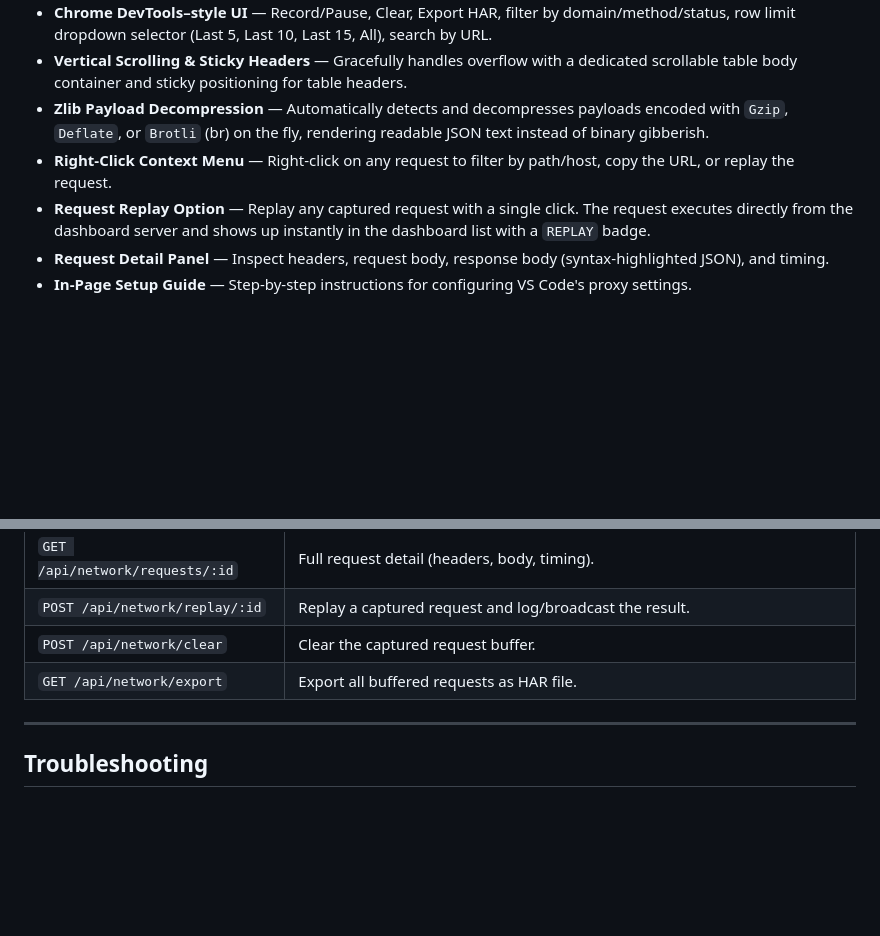
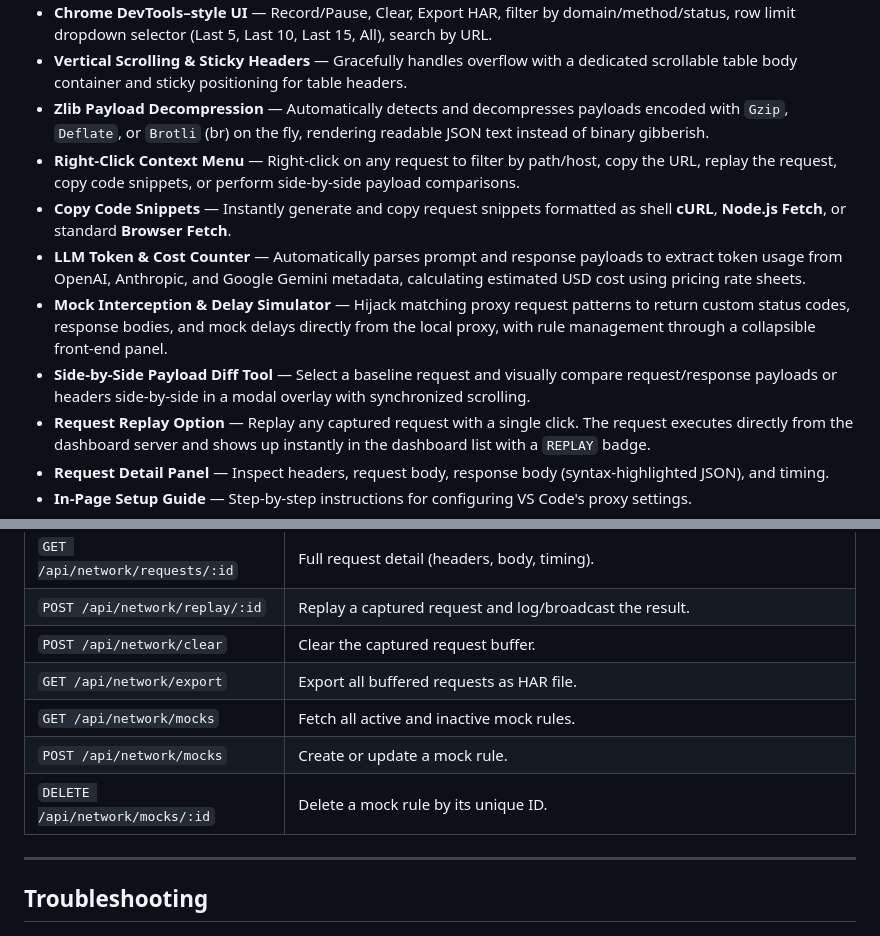
Before and after one commit to Sreenuraj/PQ-Dashboard, a Markdown page: README.md, 2 parts joined by grey strips. GitHub-like rendering; blank space fills up the shorter version.

Commit message:
Update README.md with Phase 2 capabilities (Copy Snippets, Token Counter, Mock Rules, Side-by-Side Diff)

```diff
--- a/README.md
+++ b/README.md
@@ -122,7 +122,11 @@ A built-in MITM proxy that captures live HTTP/HTTPS network traffic from the Pos
 - **Chrome DevTools–style UI** — Record/Pause, Clear, Export HAR, filter by domain/method/status, row limit dropdown selector (Last 5, Last 10, Last 15, All), search by URL.
 - **Vertical Scrolling & Sticky Headers** — Gracefully handles overflow with a dedicated scrollable table body container and sticky positioning for table headers.
 - **Zlib Payload Decompression** — Automatically detects and decompresses payloads encoded with `Gzip`, `Deflate`, or `Brotli` (br) on the fly, rendering readable JSON text instead of binary gibberish.
-- **Right-Click Context Menu** — Right-click on any request to filter by path/host, copy the URL, or replay the request.
+- **Right-Click Context Menu** — Right-click on any request to filter by path/host, copy the URL, replay the request, copy code snippets, or perform side-by-side payload comparisons.
+- **Copy Code Snippets** — Instantly generate and copy request snippets formatted as shell **cURL**, **Node.js Fetch**, or standard **Browser Fetch**.
+- **LLM Token & Cost Counter** — Automatically parses prompt and response payloads to extract token usage from OpenAI, Anthropic, and Google Gemini metadata, calculating estimated USD cost using pricing rate sheets.
+- **Mock Interception & Delay Simulator** — Hijack matching proxy request patterns to return custom status codes, response bodies, and mock delays directly from the local proxy, with rule management through a collapsible front-end panel.
+- **Side-by-Side Payload Diff Tool** — Select a baseline request and visually compare request/response payloads or headers side-by-side in a modal overlay with synchronized scrolling.
 - **Request Replay Option** — Replay any captured request with a single click. The request executes directly from the dashboard server and shows up instantly in the dashboard list with a `REPLAY` badge.
 - **Request Detail Panel** — Inspect headers, request body, response body (syntax-highlighted JSON), and timing.
 - **In-Page Setup Guide** — Step-by-step instructions for configuring VS Code's proxy settings.
@@ -296,6 +300,9 @@ PQ-Dashboard/
 | `POST /api/network/replay/:id` | Replay a captured request and log/broadcast the result. |
 | `POST /api/network/clear` | Clear the captured request buffer. |
 | `GET /api/network/export` | Export all buffered requests as HAR file. |
+| `GET /api/network/mocks` | Fetch all active and inactive mock rules. |
+| `POST /api/network/mocks` | Create or update a mock rule. |
+| `DELETE /api/network/mocks/:id` | Delete a mock rule by its unique ID. |
 
 ---
 
```
